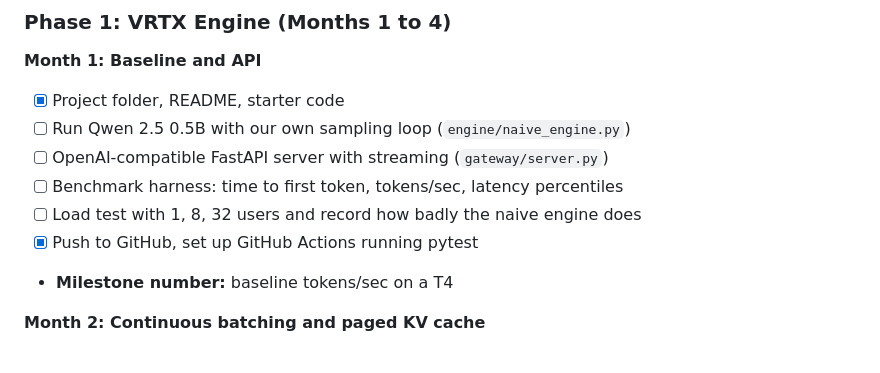
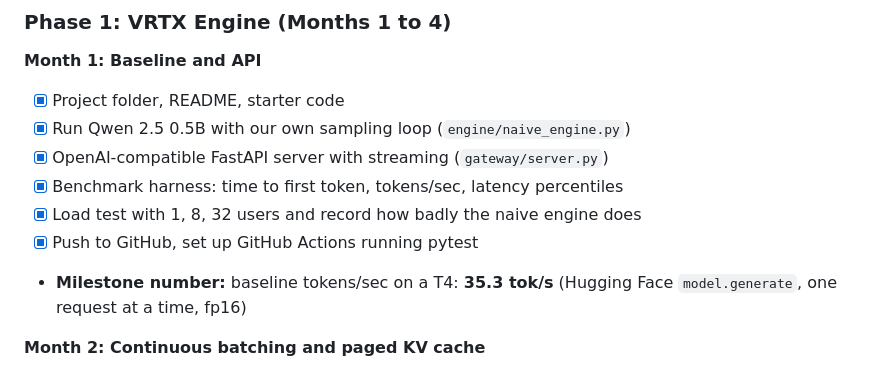
Before and after one commit to JacobBhatt12/atr, a Markdown page: README.md, the part around the change. GitHub-like rendering.

Commit message:
README: tick Month 1 checklist, record T4 baseline

```diff
--- a/README.md
+++ b/README.md
@@ -754,12 +754,12 @@ Each month ends with something that runs and a number you can measure.
 
 **Month 1: Baseline and API**
 - [x] Project folder, README, starter code
-- [ ] Run Qwen 2.5 0.5B with our own sampling loop (`engine/naive_engine.py`)
-- [ ] OpenAI-compatible FastAPI server with streaming (`gateway/server.py`)
-- [ ] Benchmark harness: time to first token, tokens/sec, latency percentiles
-- [ ] Load test with 1, 8, 32 users and record how badly the naive engine does
+- [x] Run Qwen 2.5 0.5B with our own sampling loop (`engine/naive_engine.py`)
+- [x] OpenAI-compatible FastAPI server with streaming (`gateway/server.py`)
+- [x] Benchmark harness: time to first token, tokens/sec, latency percentiles
+- [x] Load test with 1, 8, 32 users and record how badly the naive engine does
 - [x] Push to GitHub, set up GitHub Actions running pytest
-- **Milestone number:** baseline tokens/sec on a T4
+- **Milestone number:** baseline tokens/sec on a T4: **35.3 tok/s** (Hugging Face `model.generate`, one request at a time, fp16)
 
 **Month 2: Continuous batching and paged KV cache**
 - [x] Write our own model forward pass (embedding, RMSNorm, RoPE, attention, MLP) using HF weights
```
